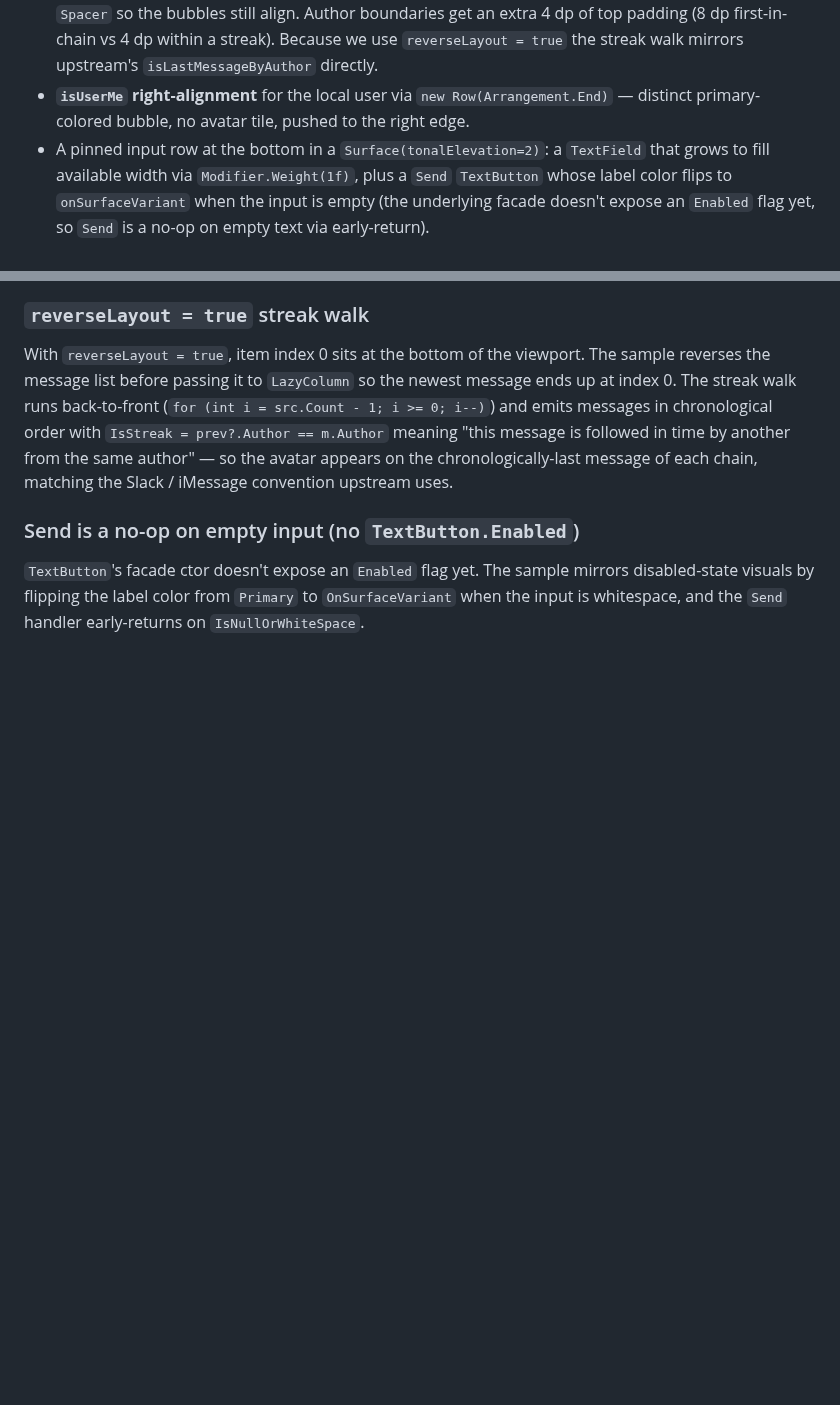
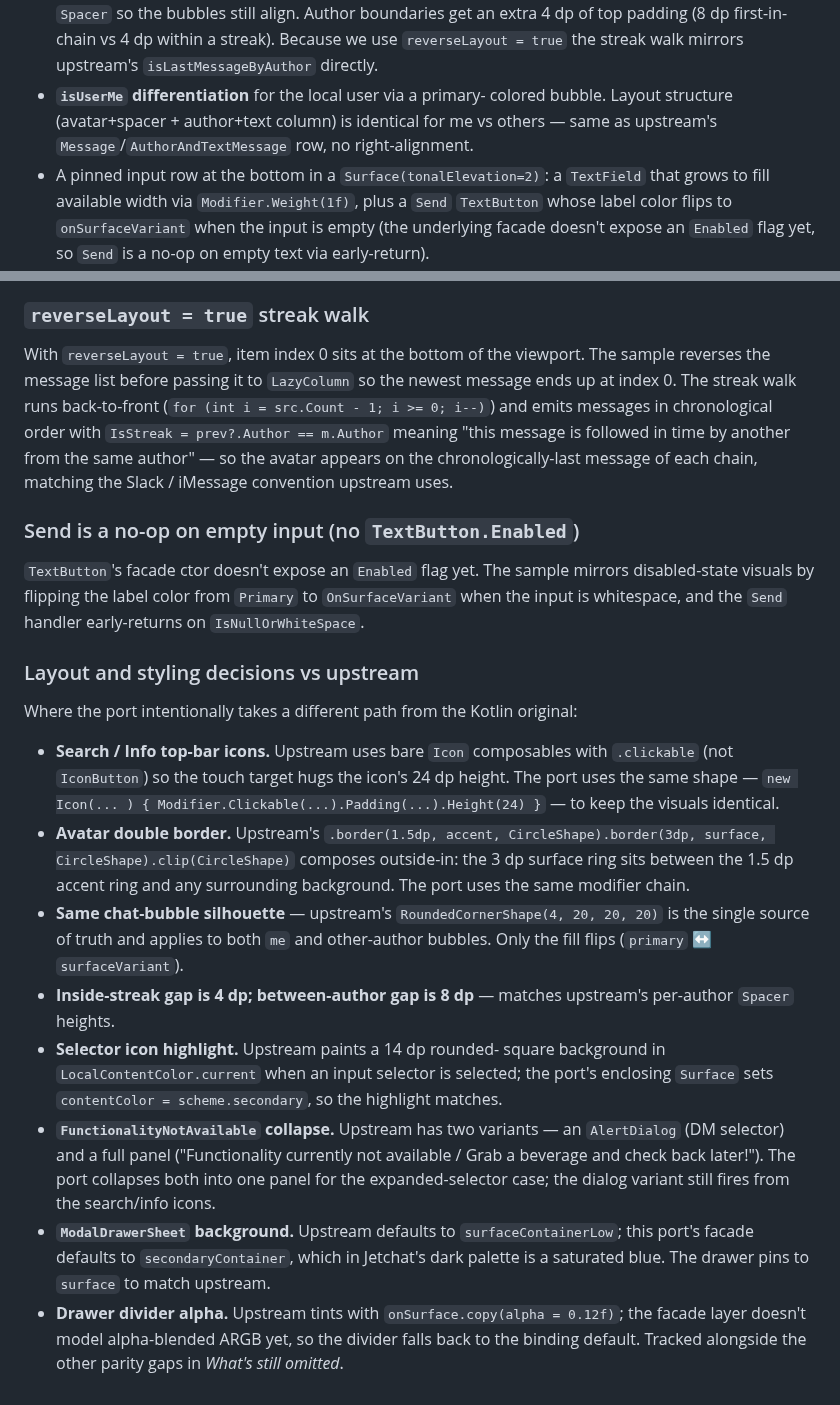
Before and after one commit to jonathanpeppers/Microsoft.AndroidX.Compose, a Markdown page: samples/Jetchat/README.md, 2 parts joined by grey strips. Rendered like a GitHub page; blank space fills up the shorter version.

```diff
--- a/samples/Jetchat/README.md
+++ b/samples/Jetchat/README.md
@@ -82,9 +82,10 @@ dotnet build samples/Jetchat -t:Run
   extra 4 dp of top padding (8 dp first-in-chain vs 4 dp within a
   streak). Because we use `reverseLayout = true` the streak walk
   mirrors upstream's `isLastMessageByAuthor` directly.
-- **`isUserMe` right-alignment** for the local user via
-  `new Row(Arrangement.End)` — distinct primary-colored bubble, no
-  avatar tile, pushed to the right edge.
+- **`isUserMe` differentiation** for the local user via a primary-
+  colored bubble. Layout structure (avatar+spacer + author+text
+  column) is identical for me vs others — same as upstream's
+  `Message`/`AuthorAndTextMessage` row, no right-alignment.
 - A pinned input row at the bottom in a `Surface(tonalElevation=2)`:
   a `TextField` that grows to fill available width via
   `Modifier.Weight(1f)`, plus a `Send` `TextButton` whose label
@@ -205,3 +206,44 @@ The sample mirrors disabled-state visuals by flipping the label
 color from `Primary` to `OnSurfaceVariant` when the input is
 whitespace, and the `Send` handler early-returns on
 `IsNullOrWhiteSpace`.
+
+### Layout and styling decisions vs upstream
+
+Where the port intentionally takes a different path from the Kotlin
+original:
+
+- **Search / Info top-bar icons.** Upstream uses bare `Icon`
+  composables with `.clickable` (not `IconButton`) so the touch
+  target hugs the icon's 24 dp height. The port uses the same
+  shape — `new Icon(... ) { Modifier.Clickable(...).Padding(...).Height(24) }`
+  — to keep the visuals identical.
+- **Avatar double border.** Upstream's `.border(1.5dp, accent,
+  CircleShape).border(3dp, surface, CircleShape).clip(CircleShape)`
+  composes outside-in: the 3 dp surface ring sits between the
+  1.5 dp accent ring and any surrounding background. The port
+  uses the same modifier chain.
+- **Same chat-bubble silhouette** — upstream's
+  `RoundedCornerShape(4, 20, 20, 20)` is the single source of
+  truth and applies to both `me` and other-author bubbles. Only
+  the fill flips (`primary` ↔ `surfaceVariant`).
+- **Inside-streak gap is 4 dp; between-author gap is 8 dp** —
+  matches upstream's per-author `Spacer` heights.
+- **Selector icon highlight.** Upstream paints a 14 dp rounded-
+  square background in `LocalContentColor.current` when an input
+  selector is selected; the port's enclosing `Surface` sets
+  `contentColor = scheme.secondary`, so the highlight matches.
+- **`FunctionalityNotAvailable` collapse.** Upstream has two
+  variants — an `AlertDialog` (DM selector) and a full panel
+  ("Functionality currently not available / Grab a beverage and
+  check back later!"). The port collapses both into one panel for
+  the expanded-selector case; the dialog variant still fires from
+  the search/info icons.
+- **`ModalDrawerSheet` background.** Upstream defaults to
+  `surfaceContainerLow`; this port's facade defaults to
+  `secondaryContainer`, which in Jetchat's dark palette is a
+  saturated blue. The drawer pins to `surface` to match upstream.
+- **Drawer divider alpha.** Upstream tints with
+  `onSurface.copy(alpha = 0.12f)`; the facade layer doesn't model
+  alpha-blended ARGB yet, so the divider falls back to the
+  binding default. Tracked alongside the other parity gaps in
+  *What's still omitted*.
```
Also changed, not shown: docs/jetchat.png (added), 3 other files.
